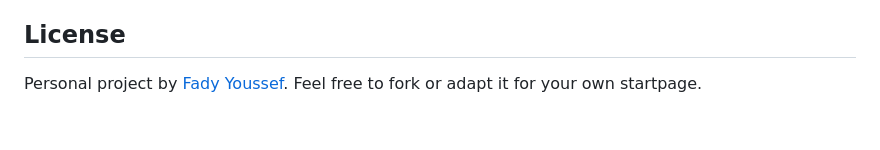
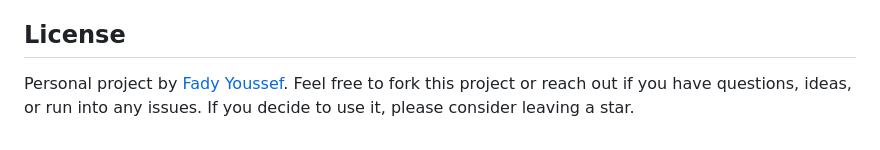
Before and after one commit to JustFady/startpage, a Markdown page: README.md, the part around the change. Rendered like a GitHub page.

Commit message:
Enhance README with user engagement invitation
Updated README to encourage user engagement and feedback.

```diff
--- a/README.md
+++ b/README.md
@@ -90,4 +90,4 @@ The checked-in `manifest.json` is a web app manifest for installable site metada
 
 ## License
 
-Personal project by [Fady Youssef](https://fadyyoussef.dev/). Feel free to fork or adapt it for your own startpage.
+Personal project by [Fady Youssef](https://fadyyoussef.dev/). Feel free to fork this project or reach out if you have questions, ideas, or run into any issues. If you decide to use it, please consider leaving a star.
```
